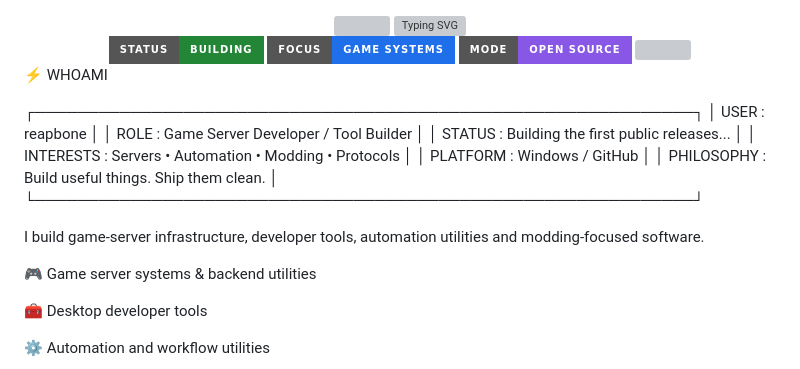
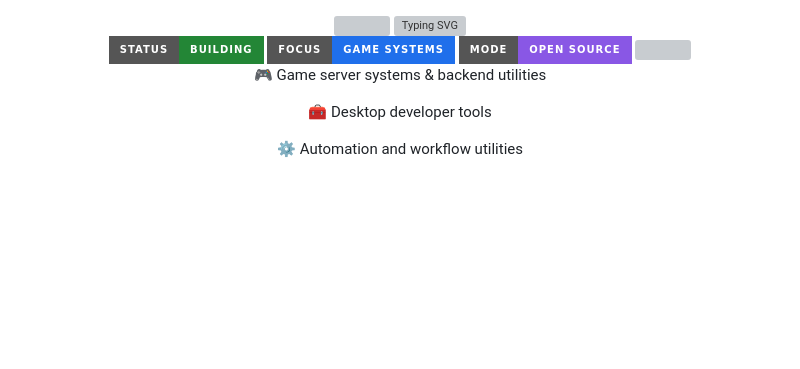
Before and after one commit to Reapbone/reapbone, a Markdown page: README.md, the part around the change. Drawn GitHub-style; badges without logos; blank space fills up the shorter version; grey boxes are pictures that could not be loaded.

```diff
--- a/README.md
+++ b/README.md
@@ -13,20 +13,6 @@
 <img src="https://img.shields.io/badge/MODE-OPEN%20SOURCE-8957E5?style=for-the-badge&logo=opensourceinitiative&logoColor=white" />
 <img src="https://img.shields.io/github/followers/reapbone?style=for-the-badge&logo=github&label=FOLLOWERS" />
 
-</div>
-
-⚡ WHOAMI
-
-┌──────────────────────────────────────────────────────────────┐
-│  USER        : reapbone                                     │
-│  ROLE        : Game Server Developer / Tool Builder         │
-│  STATUS      : Building the first public releases...        │
-│  INTERESTS   : Servers • Automation • Modding • Protocols   │
-│  PLATFORM    : Windows / GitHub                              │
-│  PHILOSOPHY  : Build useful things. Ship them clean.        │
-└──────────────────────────────────────────────────────────────┘
-
-I build game-server infrastructure, developer tools, automation utilities and modding-focused software.
 
 🎮 Game server systems & backend utilities
 
```
